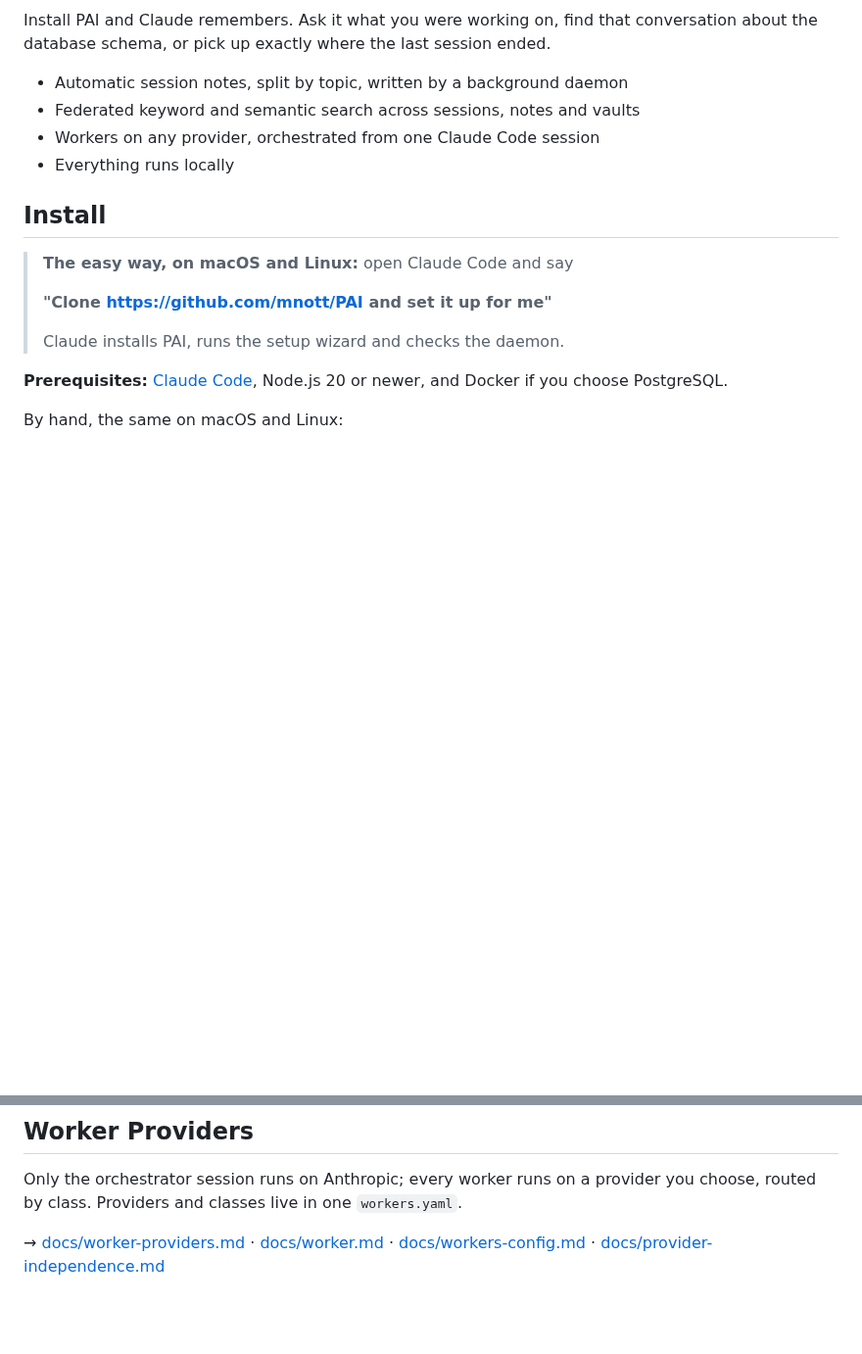
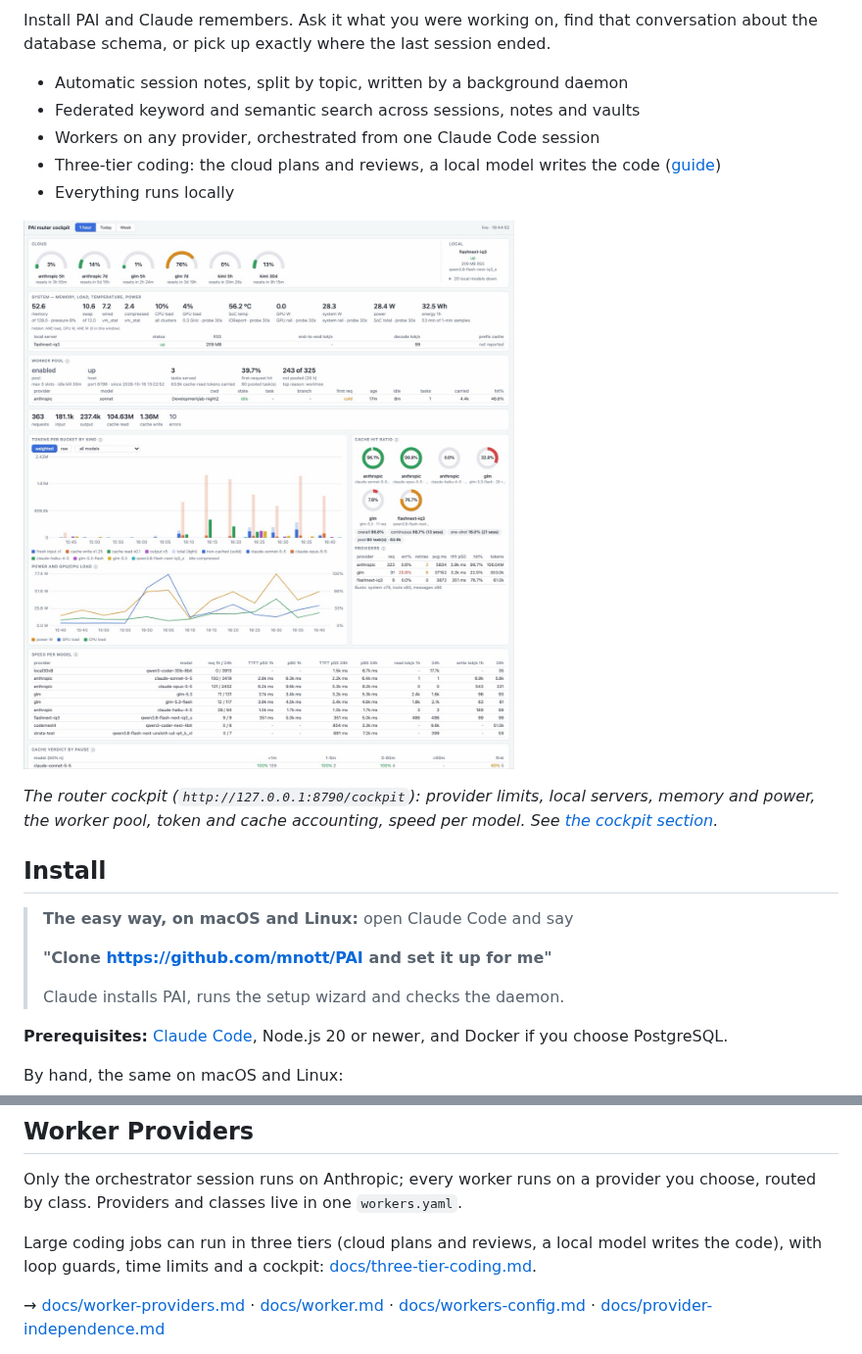
Before and after one commit to mnott/PAI, a Markdown page: README.md, 2 parts joined by grey strips. Shown at 98% size. Rendered like a GitHub page; pictures changed too: docs/images/cockpit.png (added); blank space fills up the shorter version.

Commit message:
chore: release 0.68.0 (three-tier coding guide and cockpit, loop guard over all tools, wait-on ceiling, orphan reaper, pooled slot job ids)

```diff
--- a/README.md
+++ b/README.md
@@ -7,7 +7,12 @@ Install PAI and Claude remembers. Ask it what you were working on, find that con
 - Automatic session notes, split by topic, written by a background daemon
 - Federated keyword and semantic search across sessions, notes and vaults
 - Workers on any provider, orchestrated from one Claude Code session
+- Three-tier coding: the cloud plans and reviews, a local model writes the code ([guide](docs/three-tier-coding.md))
 - Everything runs locally
+
+![The PAI router cockpit: cloud limits, local model status, system load and power, worker pool, tokens and cache hit ratio per provider, speed per model](docs/images/cockpit.png)
+
+*The router cockpit (`http://127.0.0.1:8790/cockpit`): provider limits, local servers, memory and power, the worker pool, token and cache accounting, speed per model. See [the cockpit section](docs/three-tier-coding.md#the-cockpit).*
 
 ## Install
 
@@ -55,6 +60,8 @@ Every `pai` command has a page generated from the live CLI: `pai help`, `pai mor
 ## Worker Providers
 
 Only the orchestrator session runs on Anthropic; every worker runs on a provider you choose, routed by class. Providers and classes live in one `workers.yaml`.
+
+Large coding jobs can run in three tiers (cloud plans and reviews, a local model writes the code), with loop guards, time limits and a cockpit: [docs/three-tier-coding.md](docs/three-tier-coding.md).
 
 → [docs/worker-providers.md](docs/worker-providers.md) · [docs/worker.md](docs/worker.md) · [docs/workers-config.md](docs/workers-config.md) · [docs/provider-independence.md](docs/provider-independence.md)
 
```
Also changed, not shown: CHANGELOG.md (+21 -0 lines), docs/three-tier-coding.md (added, +136 -0 lines), 1 other file.
